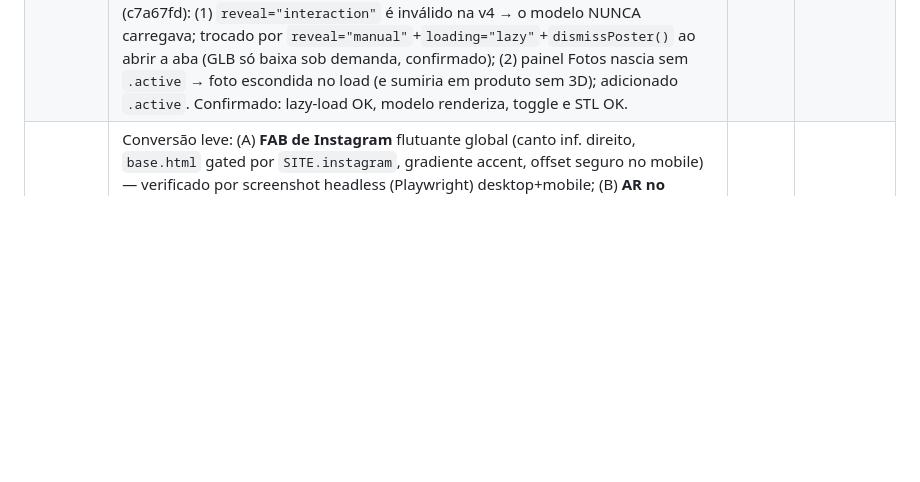
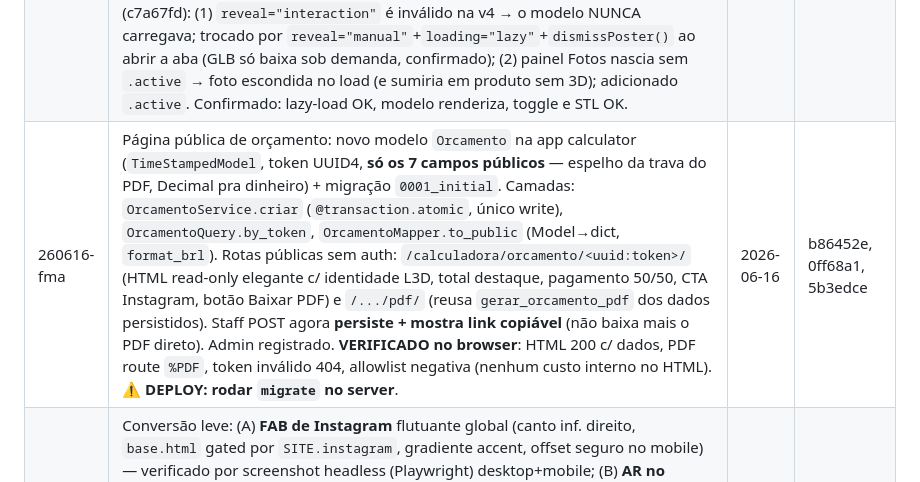
Before and after one commit to luixsouza/l3d-labz-site, a Markdown page: .planning/STATE.md, the part around the change. GitHub-like rendering; blank space fills up the shorter version.

Commit message:
docs(quick-260616-fma): pagina publica de orcamento (modelo persistido + link read-only + PDF)

```diff
--- a/.planning/STATE.md
+++ b/.planning/STATE.md
@@ -108,6 +108,7 @@ None yet.
 | 260615-s0l | Redesign clean/profissional do `apps/calculator/pdf.py` (PDF de orçamento): letterhead com monograma "L3D" desenhado em canvas (escolhido vs logo.png Luigi), card 2×2 de dados, tabela de itens header verde, total em destaque (box verde-claro, total não quebra linha), rodapé com contatos do `settings.SITE`, nº `ORC-YYYYMMDD-XXXX`. Mantida a trava de segurança (só dados públicos) e a assinatura `gerar_orcamento_pdf`. Verificado render no contexto Django real (rasterizado p/ inspeção visual). | 2026-06-15 | 99a404b |
 | 260615-sf7 | PDF de orçamento PREMIUM (evolução do s0l): header full-bleed com gradiente verde + monograma branco + pill do nº, marca d'água "L3D", blocos "Faturar para"/"Detalhes" (emissão/validade+7d/prazo), tabela de itens, resumo com Subtotal + card TOTAL verde-escuro (largura aguenta 6 dígitos sem quebrar), bloco "Condições & Observações", faixa de rodapé escura com contatos. Trava de segurança e assinatura preservadas. Verificado visualmente no Django real (rasterizado, vários casos). | 2026-06-15 | c04f3b2 |
 | 260616-e8v | 3D na página do produto: `<model-viewer>` embutido no detalhe com toggle Fotos↔3D (progressive enhancement, painel Fotos `active` por padrão p/ no-JS), `camera-controls`/`auto-rotate`/`ar` (AR mobile "Ver no seu espaço"), `reveal="interaction"`+poster (GLB só baixa ao abrir a aba — atende constraint de performance), botão "Baixar STL" condicional. Tudo gated por `product.has_3d`/`has_stl` (produtos sem 3D mantêm layout atual). Camada de dados já existia no `ProductMapper.to_detail`; tocou só template + `app.js` + `theme.css` + ícone `#i-download`. **VERIFICADO em navegador real (Playwright/WebGL renderiza)** — e na verificação 2 bugs foram corrigidos (c7a67fd): (1) `reveal="interaction"` é inválido na v4 → o modelo NUNCA carregava; trocado por `reveal="manual"`+`loading="lazy"`+`dismissPoster()` ao abrir a aba (GLB só baixa sob demanda, confirmado); (2) painel Fotos nascia sem `.active` → foto escondida no load (e sumiria em produto sem 3D); adicionado `.active`. Confirmado: lazy-load OK, modelo renderiza, toggle e STL OK. | 2026-06-16 | 9839146, 53ce2d4, c7a67fd |
+| 260616-fma | Página pública de orçamento: novo modelo `Orcamento` na app calculator (`TimeStampedModel`, token UUID4, **só os 7 campos públicos** — espelho da trava do PDF, Decimal pra dinheiro) + migração `0001_initial`. Camadas: `OrcamentoService.criar` (`@transaction.atomic`, único write), `OrcamentoQuery.by_token`, `OrcamentoMapper.to_public` (Model→dict, `format_brl`). Rotas públicas sem auth: `/calculadora/orcamento/<uuid:token>/` (HTML read-only elegante c/ identidade L3D, total destaque, pagamento 50/50, CTA Instagram, botão Baixar PDF) e `/.../pdf/` (reusa `gerar_orcamento_pdf` dos dados persistidos). Staff POST agora **persiste + mostra link copiável** (não baixa mais o PDF direto). Admin registrado. **VERIFICADO no browser**: HTML 200 c/ dados, PDF route `%PDF`, token inválido 404, allowlist negativa (nenhum custo interno no HTML). ⚠️ **DEPLOY: rodar `migrate` no server**. | 2026-06-16 | b86452e, 0ff68a1, 5b3edce |
 | 260616-f2c | Conversão leve: (A) **FAB de Instagram** flutuante global (canto inf. direito, `base.html` gated por `SITE.instagram`, gradiente accent, offset seguro no mobile) — verificado por screenshot headless (Playwright) desktop+mobile; (B) **AR no editor de litofane** (`ar`/`ar-modes` + botão "Ver no seu espaço" injetados no `<model-viewer>` dinâmico do `lithophane-editor.js`, reusando `.detail-ar-btn` do e8v). ⚠️ Os commits da branch do worktree foram **descartados** (o "fix" da duplicata removeu por engano o bloco CSS do e8v); aplicado cirurgicamente na main. AR real depende de device. | 2026-06-16 | c02fec3 |
 | 260616-eii | PDF de orçamento turbinado (4 melhorias sobre o premium sf7, tudo em `pdf.py`, zero dependência nova): (1) **QR code → Instagram** via `reportlab.graphics.barcode.qr` ao lado do CTA; (2) **CTA "PARA APROVAR"** pt-br com `@l3d_labz` (sem WhatsApp no settings); (3) **política de pagamento** "Sinal de 50% para iniciar a produção, saldo na entrega" somada ao bloco Condições (preserva validade 7d + obs do cliente, sem bloco órfão quando não há obs); (4) **selo gráfico "L3D"** antes da descrição na tabela de itens (shapes, sempre renderiza, sem input externo — corrigido clipping/overflow do Drawing + respiro de 8pt). Trava de segurança (só dados públicos) e assinatura `gerar_orcamento_pdf(dados)->bytes` preservadas. **Verificado visualmente** (rasterizado: QR, CTA, selo, pagamento e os 2 casos com/sem obs OK). | 2026-06-16 | 0a35f33, 9d4f035, b21f5c9 |
 
```
Also changed, not shown: 1 other file.
